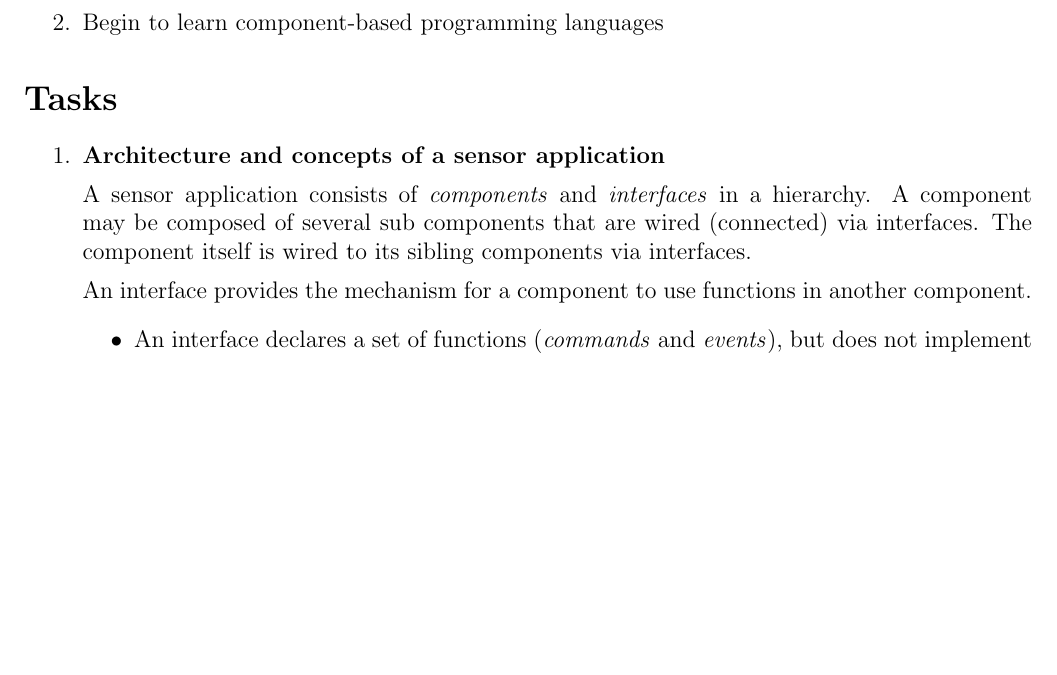
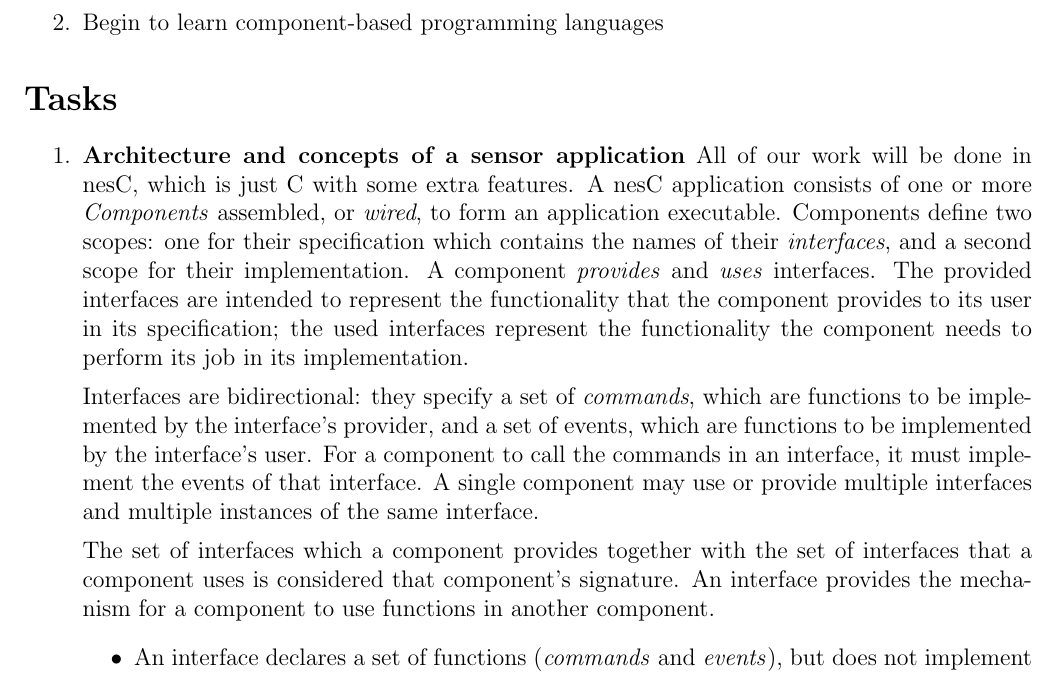
Before and after one commit to jared-wallace/labs, a LaTeX document (Embedded/lab2/lab2.tex): part of page 1 of 4 before the commit and part of page 1 of 5 after it, cut so that both start at the same text, the shorter picture padded with empty space. Compiled offline with pdfLaTeX.

Commit message:
interim progress

```diff
--- a/Embedded/lab2/lab2.tex
+++ b/Embedded/lab2/lab2.tex
@@ -56,11 +56,19 @@
 \section*{Tasks}
 \begin{enumerate}
 \item \textbf{Architecture and concepts of a sensor application}
+    All of our work will be done in nesC, which is just C with some extra features.
+    A nesC application consists of one or more \emph{Components} assembled, or \emph{wired},
+    to form an application executable. Components define two scopes: one for
+    their specification which contains the names of their \emph{interfaces},
+    and a second scope for their implementation. A component \emph{provides} and \emph{uses}
+    interfaces. The provided interfaces are intended to represent the
+    functionality that the component provides to its user in its specification;
+    the used interfaces represent the functionality the component needs to
+    perform its job in its implementation.
 
-   A sensor application consists of \emph{components} and \emph{interfaces} in a hierarchy.
-   A component may be composed of several sub components that are wired (connected) via interfaces.
-   The component itself is wired to its sibling components via interfaces.
+    Interfaces are bidirectional: they specify a set of \emph{commands}, which are functions to be implemented by the interface's provider, and a set of events, which are functions to be implemented by the interface's user. For a component to call the commands in an interface, it must implement the events of that interface. A single component may use or provide multiple interfaces and multiple instances of the same interface.
 
+The set of interfaces which a component provides together with the set of interfaces that a component uses is considered that component's signature.
    An interface provides the mechanism for a component to use functions in another component.
    \begin{itemize}
       \item An interface declares a set of functions (\emph{commands} and \emph{events}), but does not implement the functions, nor specify which component provides the interface.
```
Also changed, not shown: Embedded/lab2/lab2.pdf, 1 other file.
